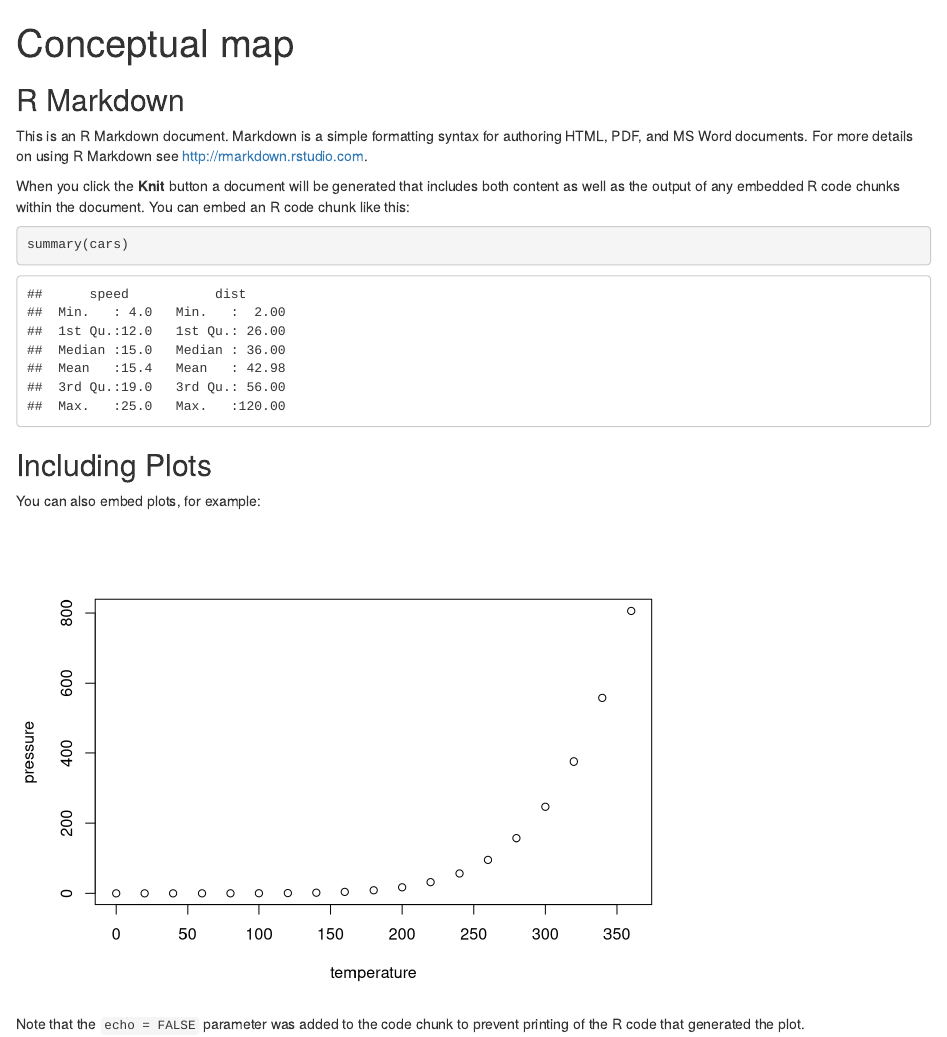
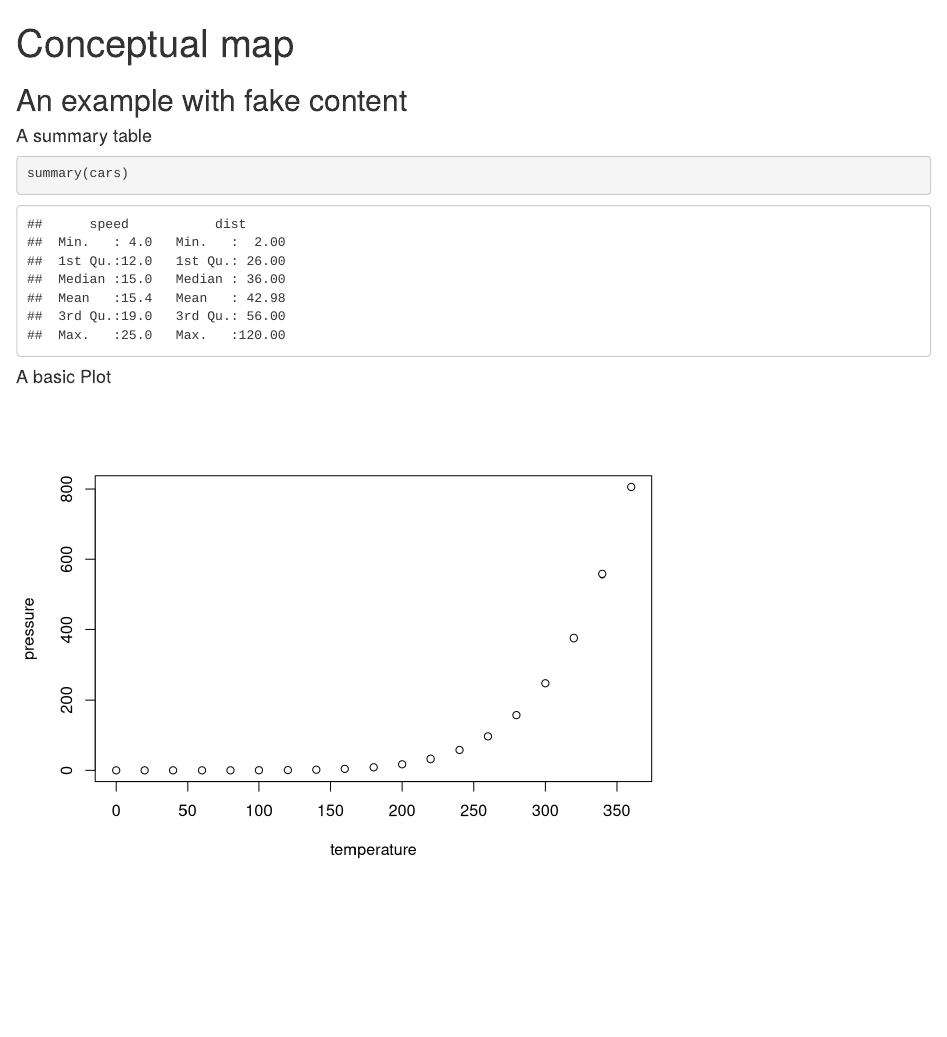
Before and after one commit to fmendez72/LIDD, an R Markdown document (Liddpages/ConceptualMap.Rmd): the page in a window 1100 px wide, from its top. Rendered offline with R 4.5, knitr and Pandoc, with nearby package versions.

Commit message:
update conceptual map

````diff
--- a/Liddpages/ConceptualMap.Rmd
+++ b/Liddpages/ConceptualMap.Rmd
@@ -7,22 +7,15 @@ output: html_document
 knitr::opts_chunk$set(echo = TRUE)
 ```
 
-## R Markdown
+## An example with fake content
 
-This is an R Markdown document. Markdown is a simple formatting syntax for authoring HTML, PDF, and MS Word documents. For more details on using R Markdown see <http://rmarkdown.rstudio.com>.
-
-When you click the **Knit** button a document will be generated that includes both content as well as the output of any embedded R code chunks within the document. You can embed an R code chunk like this:
-
+#### A summary table
 ```{r cars}
 summary(cars)
 ```
 
-## Including Plots
-
-You can also embed plots, for example:
+#### A basic Plot
 
 ```{r pressure, echo=FALSE}
 plot(pressure)
 ```
-
-Note that the `echo = FALSE` parameter was added to the code chunk to prevent printing of the R code that generated the plot.
````
Also changed, not shown: docs/Liddpages/ConceptualMap.Rmd (+3 -10 lines), Liddpages/ConceptualMap.html, 1 other file.
